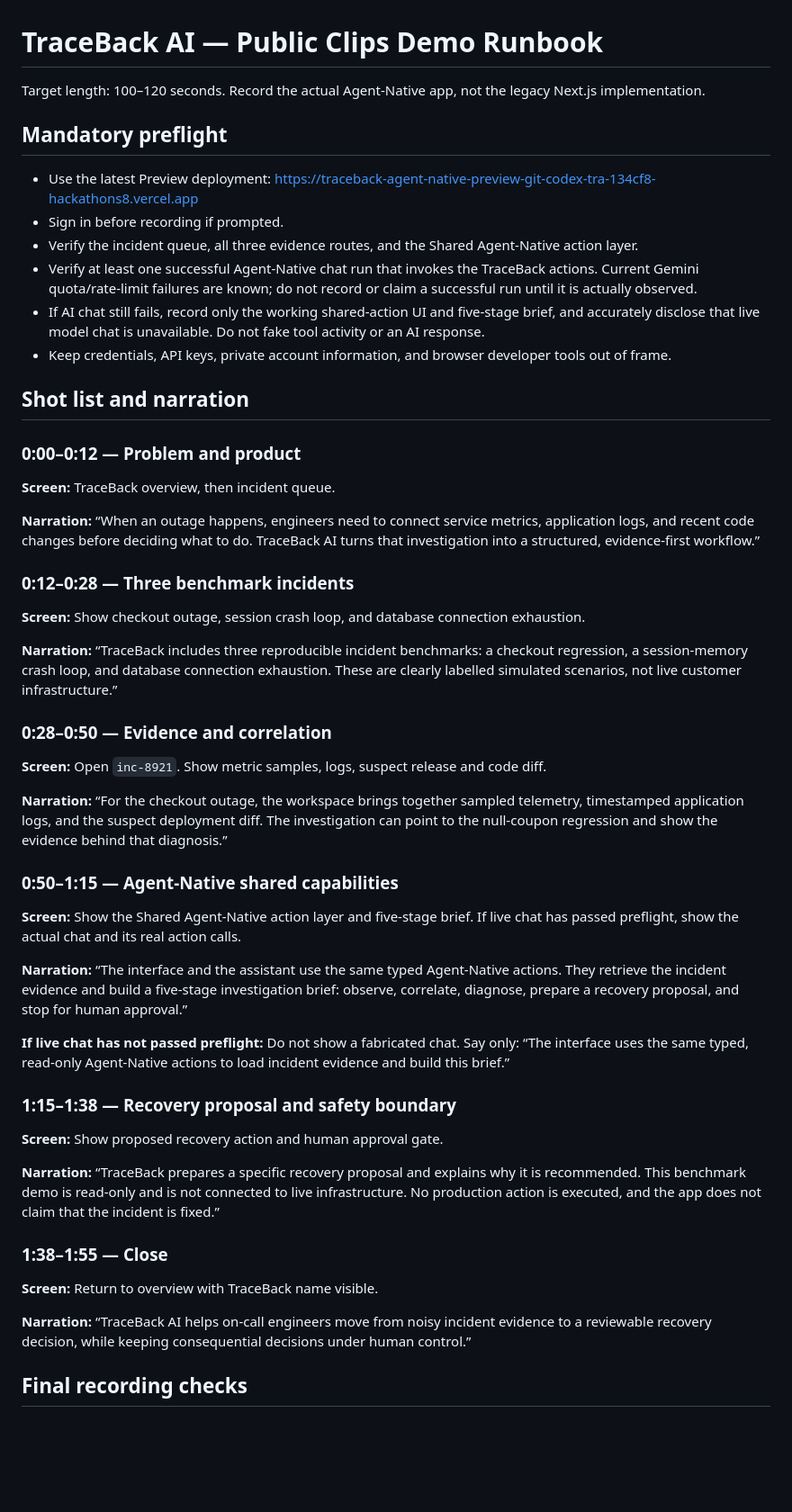
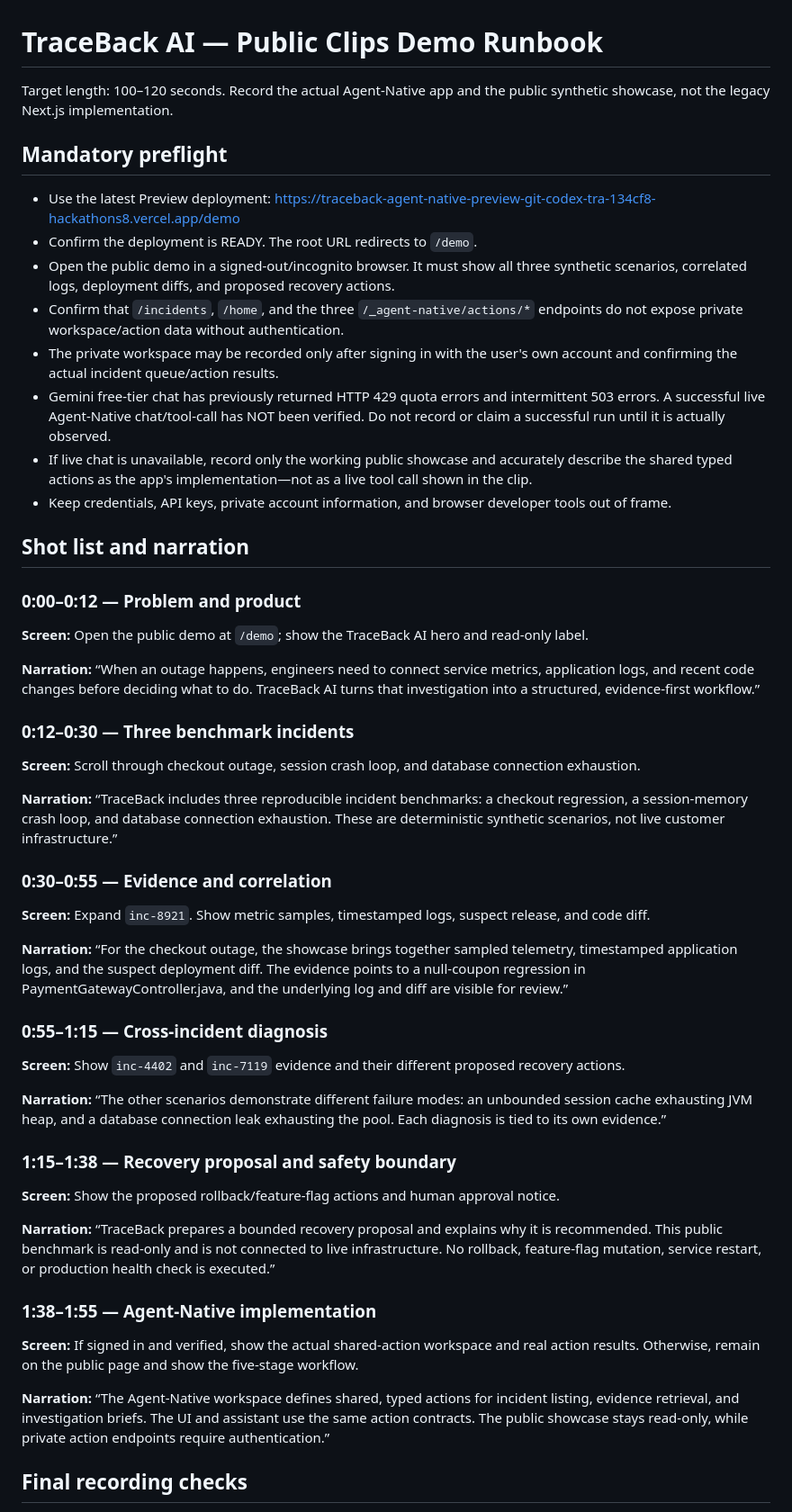
Before and after one commit to 251fa04c84-boop/traceback-ai, a Markdown page: docs/DEMO_SCRIPT.md, the part around the change. Shown at 90% size. Rendered like a GitHub page; blank space fills up the shorter version.

Commit message:
docs(demo): align recording runbook with verified public showcase

```diff
--- a/docs/DEMO_SCRIPT.md
+++ b/docs/DEMO_SCRIPT.md
@@ -1,50 +1,50 @@
 # TraceBack AI — Public Clips Demo Runbook
 
-Target length: 100–120 seconds. Record the actual Agent-Native app, not the legacy Next.js implementation.
+Target length: 100–120 seconds. Record the actual Agent-Native app and the public synthetic showcase, not the legacy Next.js implementation.
 
 ## Mandatory preflight
 
 - Use the latest Preview deployment:
-  https://traceback-agent-native-preview-git-codex-tra-134cf8-hackathons8.vercel.app
-- Sign in before recording if prompted.
-- Verify the incident queue, all three evidence routes, and the Shared Agent-Native action layer.
-- Verify at least one successful Agent-Native chat run that invokes the TraceBack actions. Current Gemini quota/rate-limit failures are known; do not record or claim a successful run until it is actually observed.
-- If AI chat still fails, record only the working shared-action UI and five-stage brief, and accurately disclose that live model chat is unavailable. Do not fake tool activity or an AI response.
+  https://traceback-agent-native-preview-git-codex-tra-134cf8-hackathons8.vercel.app/demo
+- Confirm the deployment is READY. The root URL redirects to `/demo`.
+- Open the public demo in a signed-out/incognito browser. It must show all three synthetic scenarios, correlated logs, deployment diffs, and proposed recovery actions.
+- Confirm that `/incidents`, `/home`, and the three `/_agent-native/actions/*` endpoints do not expose private workspace/action data without authentication.
+- The private workspace may be recorded only after signing in with the user's own account and confirming the actual incident queue/action results.
+- Gemini free-tier chat has previously returned HTTP 429 quota errors and intermittent 503 errors. A successful live Agent-Native chat/tool-call has NOT been verified. Do not record or claim a successful run until it is actually observed.
+- If live chat is unavailable, record only the working public showcase and accurately describe the shared typed actions as the app's implementation—not as a live tool call shown in the clip.
 - Keep credentials, API keys, private account information, and browser developer tools out of frame.
 
 ## Shot list and narration
 
 ### 0:00–0:12 — Problem and product
-**Screen:** TraceBack overview, then incident queue.
+**Screen:** Open the public demo at `/demo`; show the TraceBack AI hero and read-only label.
 
 **Narration:** “When an outage happens, engineers need to connect service metrics, application logs, and recent code changes before deciding what to do. TraceBack AI turns that investigation into a structured, evidence-first workflow.”
 
-### 0:12–0:28 — Three benchmark incidents
-**Screen:** Show checkout outage, session crash loop, and database connection exhaustion.
+### 0:12–0:30 — Three benchmark incidents
+**Screen:** Scroll through checkout outage, session crash loop, and database connection exhaustion.
 
-**Narration:** “TraceBack includes three reproducible incident benchmarks: a checkout regression, a session-memory crash loop, and database connection exhaustion. These are clearly labelled simulated scenarios, not live customer infrastructure.”
+**Narration:** “TraceBack includes three reproducible incident benchmarks: a checkout regression, a session-memory crash loop, and database connection exhaustion. These are deterministic synthetic scenarios, not live customer infrastructure.”
 
-### 0:28–0:50 — Evidence and correlation
-**Screen:** Open `inc-8921`. Show metric samples, logs, suspect release and code diff.
+### 0:30–0:55 — Evidence and correlation
+**Screen:** Expand `inc-8921`. Show metric samples, timestamped logs, suspect release, and code diff.
 
-**Narration:** “For the checkout outage, the workspace brings together sampled telemetry, timestamped application logs, and the suspect deployment diff. The investigation can point to the null-coupon regression and show the evidence behind that diagnosis.”
+**Narration:** “For the checkout outage, the showcase brings together sampled telemetry, timestamped application logs, and the suspect deployment diff. The evidence points to a null-coupon regression in PaymentGatewayController.java, and the underlying log and diff are visible for review.”
 
-### 0:50–1:15 — Agent-Native shared capabilities
-**Screen:** Show the Shared Agent-Native action layer and five-stage brief. If live chat has passed preflight, show the actual chat and its real action calls.
+### 0:55–1:15 — Cross-incident diagnosis
+**Screen:** Show `inc-4402` and `inc-7119` evidence and their different proposed recovery actions.
 
-**Narration:** “The interface and the assistant use the same typed Agent-Native actions. They retrieve the incident evidence and build a five-stage investigation brief: observe, correlate, diagnose, prepare a recovery proposal, and stop for human approval.”
-
-**If live chat has not passed preflight:** Do not show a fabricated chat. Say only: “The interface uses the same typed, read-only Agent-Native actions to load incident evidence and build this brief.”
+**Narration:** “The other scenarios demonstrate different failure modes: an unbounded session cache exhausting JVM heap, and a database connection leak exhausting the pool. Each diagnosis is tied to its own evidence.”
 
 ### 1:15–1:38 — Recovery proposal and safety boundary
-**Screen:** Show proposed recovery action and human approval gate.
+**Screen:** Show the proposed rollback/feature-flag actions and human approval notice.
 
-**Narration:** “TraceBack prepares a specific recovery proposal and explains why it is recommended. This benchmark demo is read-only and is not connected to live infrastructure. No production action is executed, and the app does not claim that the incident is fixed.”
+**Narration:** “TraceBack prepares a bounded recovery proposal and explains why it is recommended. This public benchmark is read-only and is not connected to live infrastructure. No rollback, feature-flag mutation, service restart, or production health check is executed.”
 
-### 1:38–1:55 — Close
-**Screen:** Return to overview with TraceBack name visible.
+### 1:38–1:55 — Agent-Native implementation
+**Screen:** If signed in and verified, show the actual shared-action workspace and real action results. Otherwise, remain on the public page and show the five-stage workflow.
 
-**Narration:** “TraceBack AI helps on-call engineers move from noisy incident evidence to a reviewable recovery decision, while keeping consequential decisions under human control.”
+**Narration:** “The Agent-Native workspace defines shared, typed actions for incident listing, evidence retrieval, and investigation briefs. The UI and assistant use the same action contracts. The public showcase stays read-only, while private action endpoints require authentication.”
 
 ## Final recording checks
 
```
